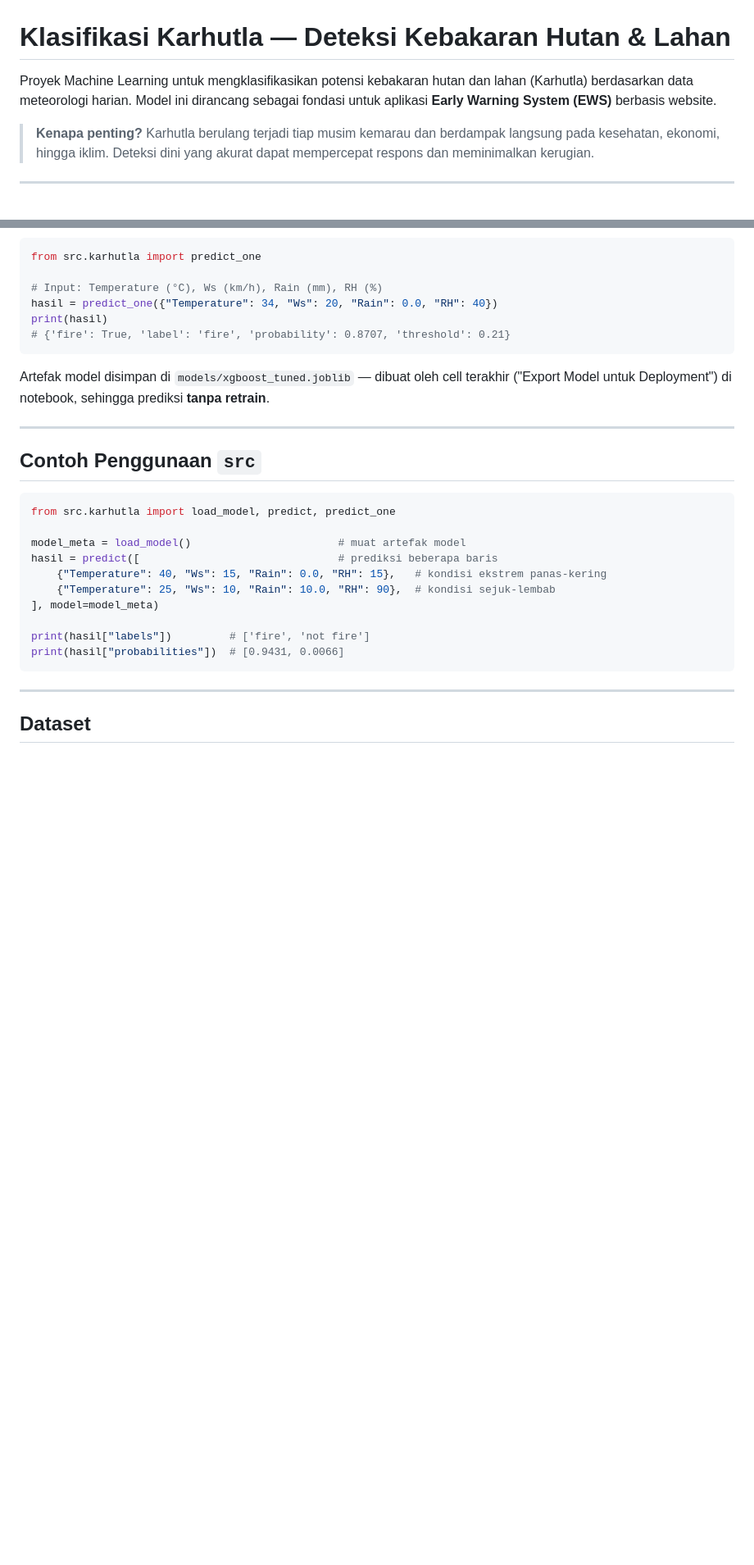
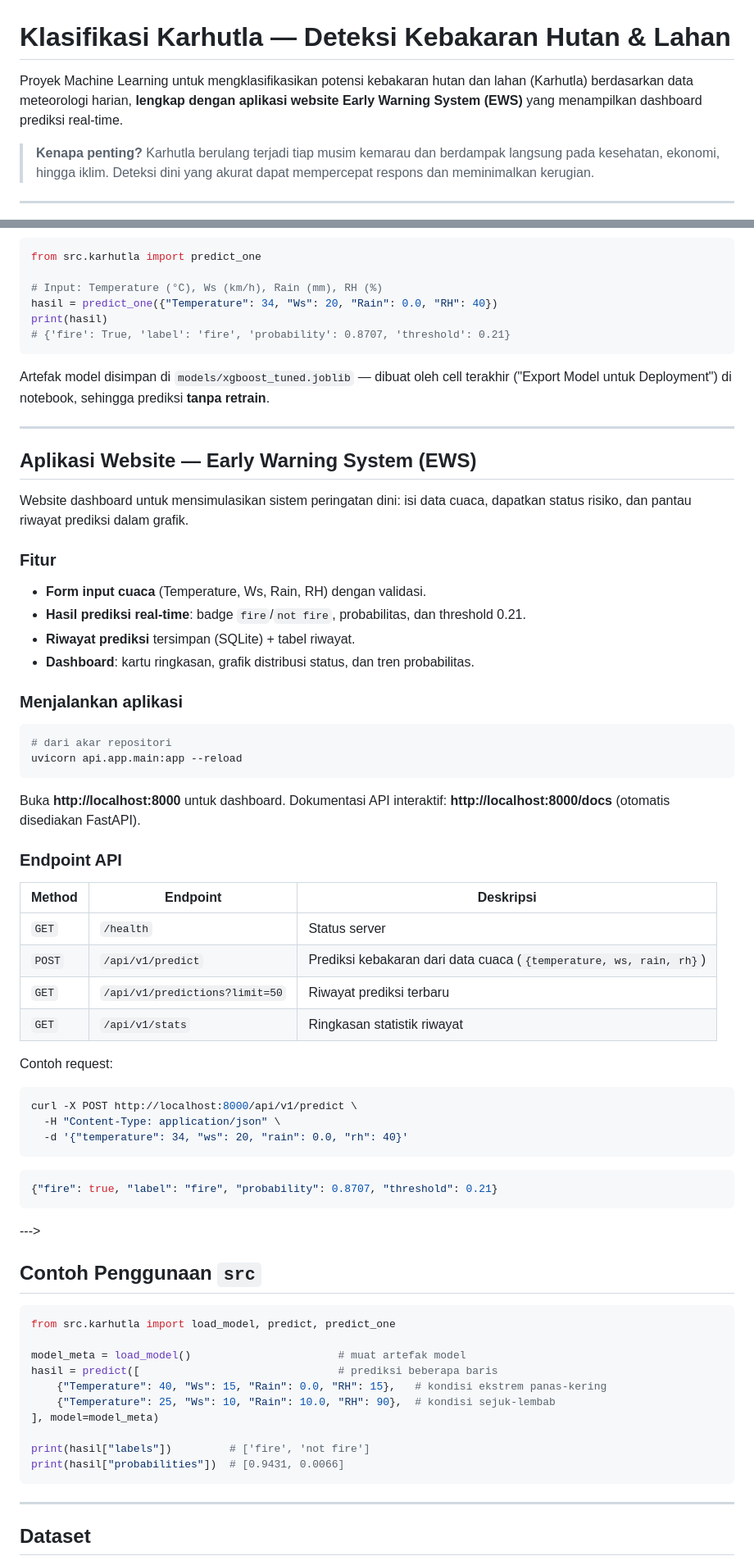
Before and after one commit to Iank-Syahputra/klasifikasi_karhutla, a Markdown page: README.md, 2 parts joined by grey strips. Shown at 82% size. Rendered like a GitHub page; blank space fills up the shorter version.

Commit message:
docs: README bagian aplikasi website EWS dan struktur repo

````diff
--- a/README.md
+++ b/README.md
@@ -1,8 +1,8 @@
 # Klasifikasi Karhutla — Deteksi Kebakaran Hutan & Lahan
 
 Proyek Machine Learning untuk mengklasifikasikan potensi kebakaran hutan dan lahan
-(Karhutla) berdasarkan data meteorologi harian. Model ini dirancang sebagai fondasi
-untuk aplikasi **Early Warning System (EWS)** berbasis website.
+(Karhutla) berdasarkan data meteorologi harian, **lengkap dengan aplikasi website
+Early Warning System (EWS)** yang menampilkan dashboard prediksi real-time.
 
 > **Kenapa penting?** Karhutla berulang terjadi tiap musim kemarau dan berdampak
 > langsung pada kesehatan, ekonomi, hingga iklim. Deteksi dini yang akurat dapat
@@ -116,6 +128,51 @@ Artefak model disimpan di `models/xgboost_tuned.joblib` — dibuat oleh cell ter
 
 ---
 
+## Aplikasi Website — Early Warning System (EWS)
+
+Website dashboard untuk mensimulasikan sistem peringatan dini: isi data cuaca,
+dapatkan status risiko, dan pantau riwayat prediksi dalam grafik.
+
+### Fitur
+
+- **Form input cuaca** (Temperature, Ws, Rain, RH) dengan validasi.
+- **Hasil prediksi real-time**: badge `fire`/`not fire`, probabilitas, dan threshold 0.21.
+- **Riwayat prediksi** tersimpan (SQLite) + tabel riwayat.
+- **Dashboard**: kartu ringkasan, grafik distribusi status, dan tren probabilitas.
+
+### Menjalankan aplikasi
+
+```bash
+# dari akar repositori
+uvicorn api.app.main:app --reload
+```
+
+Buka **http://localhost:8000** untuk dashboard. Dokumentasi API interaktif:
+**http://localhost:8000/docs** (otomatis disediakan FastAPI).
+
+### Endpoint API
+
+| Method | Endpoint | Deskripsi |
+|--------|----------|-----------|
+| `GET` | `/health` | Status server |
+| `POST` | `/api/v1/predict` | Prediksi kebakaran dari data cuaca (`{temperature, ws, rain, rh}`) |
+| `GET` | `/api/v1/predictions?limit=50` | Riwayat prediksi terbaru |
+| `GET` | `/api/v1/stats` | Ringkasan statistik riwayat |
+
+Contoh request:
+
+```bash
+curl -X POST http://localhost:8000/api/v1/predict \
+  -H "Content-Type: application/json" \
+  -d '{"temperature": 34, "ws": 20, "rain": 0.0, "rh": 40}'
+```
+
+```json
+{"fire": true, "label": "fire", "probability": 0.8707, "threshold": 0.21}
+```
+
+--->
+
 ## Contoh Penggunaan `src`
 
 ```python
````
Also changed, not shown: other parts of README.md (+12 -0 lines).
